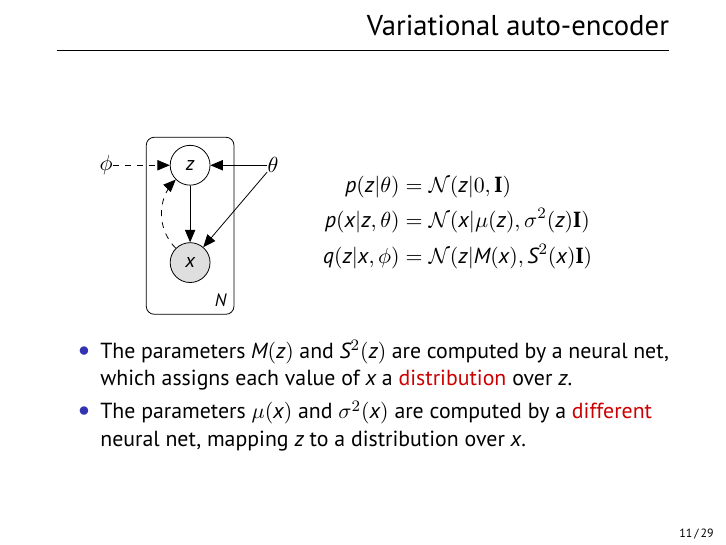
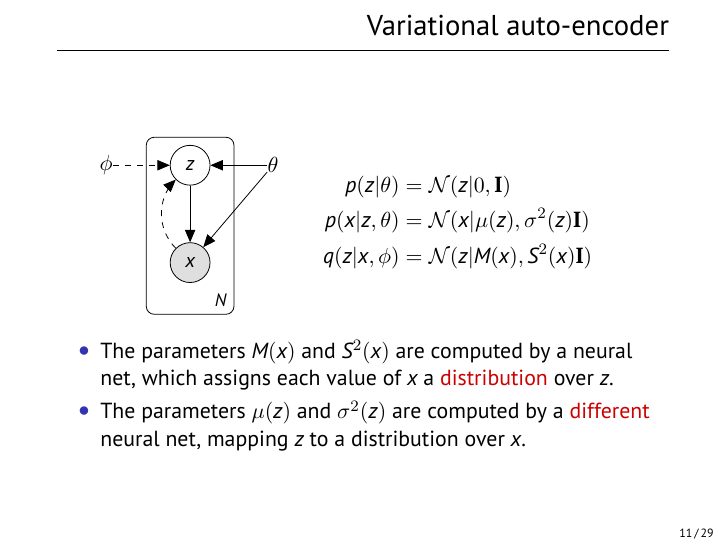
Before and after one commit to ktisha/normalizing-flows, LaTeX slides (presentation/presentation.tex): page 12 of 32. Compiled offline with XeLaTeX.

Commit message:
Fixed a typo on the VAE slide

```diff
--- a/presentation/presentation.tex
+++ b/presentation/presentation.tex
@@ -290,9 +290,9 @@
   \end{center}
 
   \begin{itemize}
-  \item The parameters $M(z)$ and $S^2(z)$ are computed by a neural net,
+  \item The parameters $M(x)$ and $S^2(x)$ are computed by a neural net,
     which assigns each value of $x$ a \hl{distribution} over $z$.
-  \item The parameters $\mu(x)$ and $\sigma^2(x)$ are computed by a
+  \item The parameters $\mu(z)$ and $\sigma^2(z)$ are computed by a
     \hl{different} neural net, mapping $z$ to a distribution over $x$.
   \end{itemize}
 \end{frame}
```
